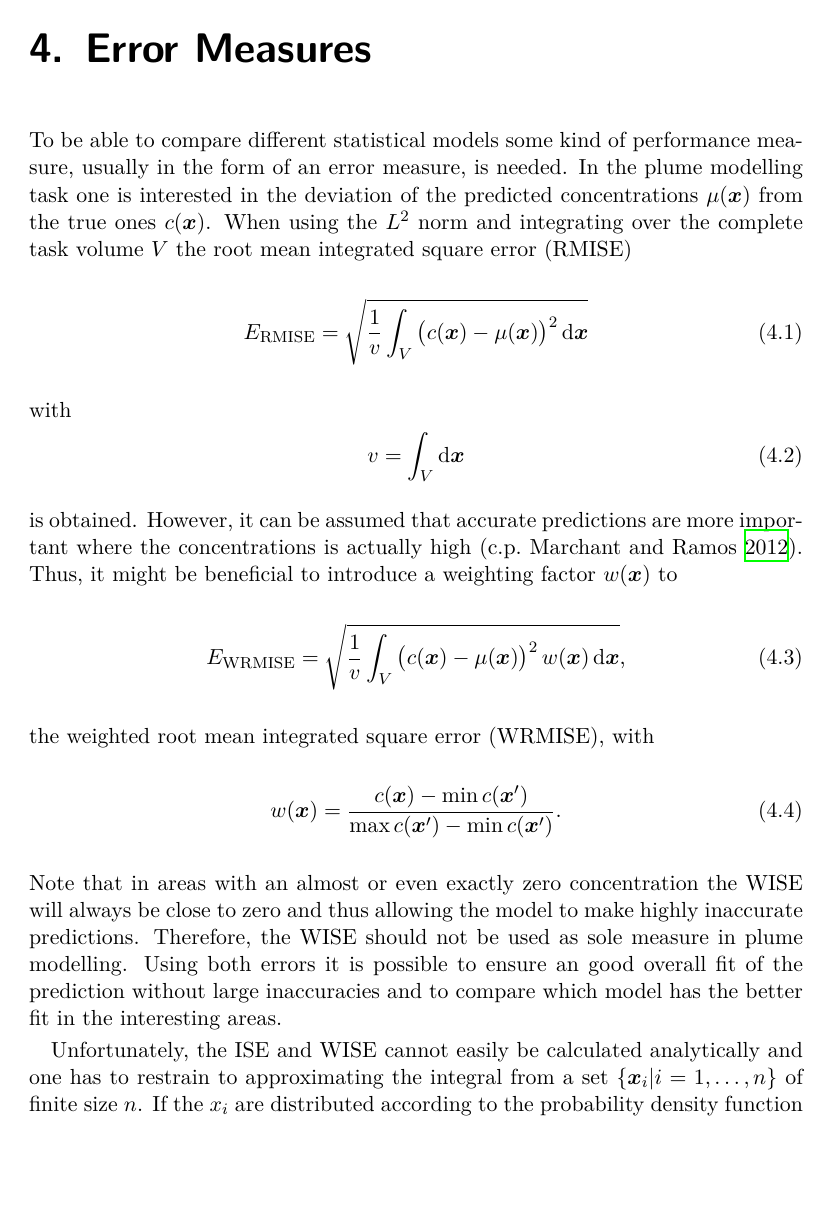
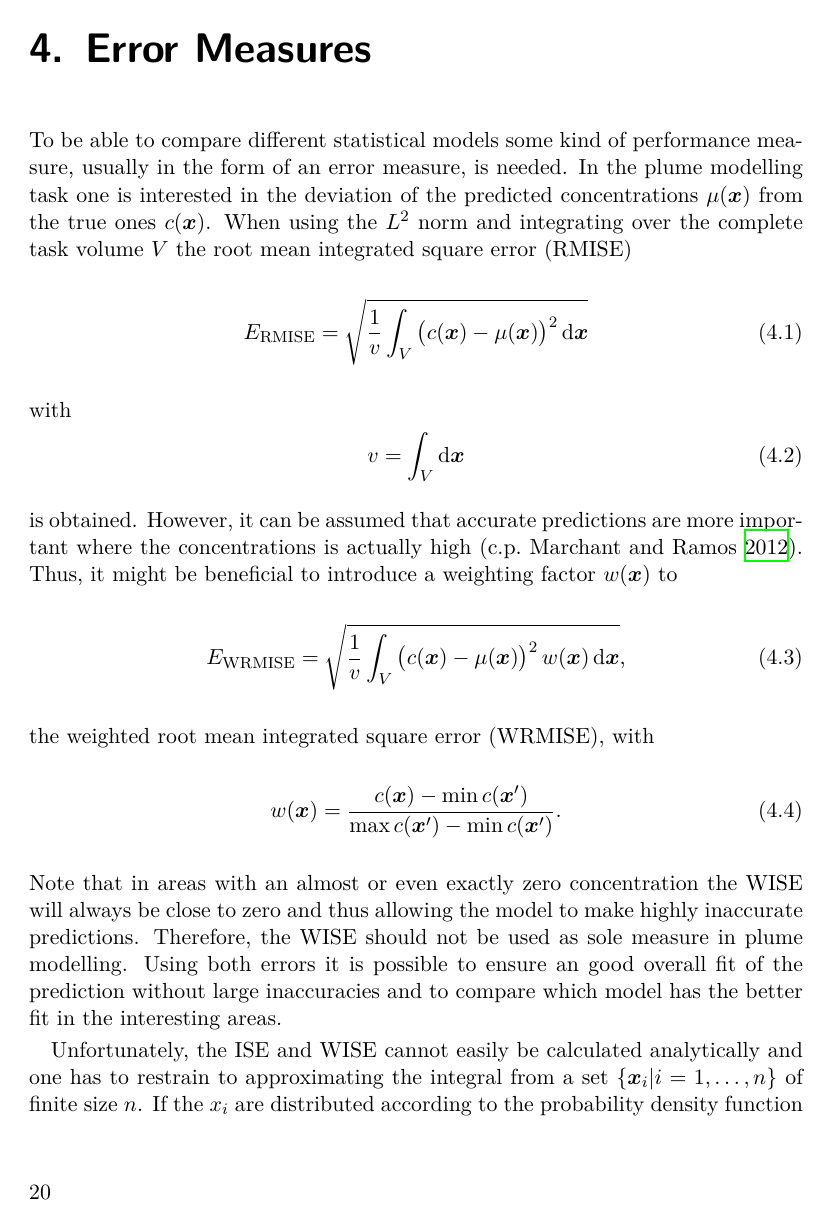
Before and after one commit to jgosmann/master-thesis, a LaTeX thesis (thesis.tex): page 20 of 35. Compiled offline with XeLaTeX; an older LaTeX class or package is replaced by its successor.

Commit message:
Fix page foot for first pages of chapters.

```diff
--- a/thesis.tex
+++ b/thesis.tex
@@ -42,9 +42,8 @@
 % FIXME remove git hash for final version
 \ihead{\gitHash}
 \ohead{\gitCommitterIsoDate}
-% TODO what is the following code for?
-%\deftripstyle{mychapter}{}{}{}{}{}{\pagemark}
-%\renewcommand*{\chapterpagestyle}{mychapter}
+\deftripstyle{mychapter}{}{}{}{}{}{\pagemark}
+\renewcommand*{\chapterpagestyle}{mychapter}
 
 \newcommand{\vc}[1]{\bm{#1}}
 \newcommand{\vcc}[1]{\textbf{#1}}
```
